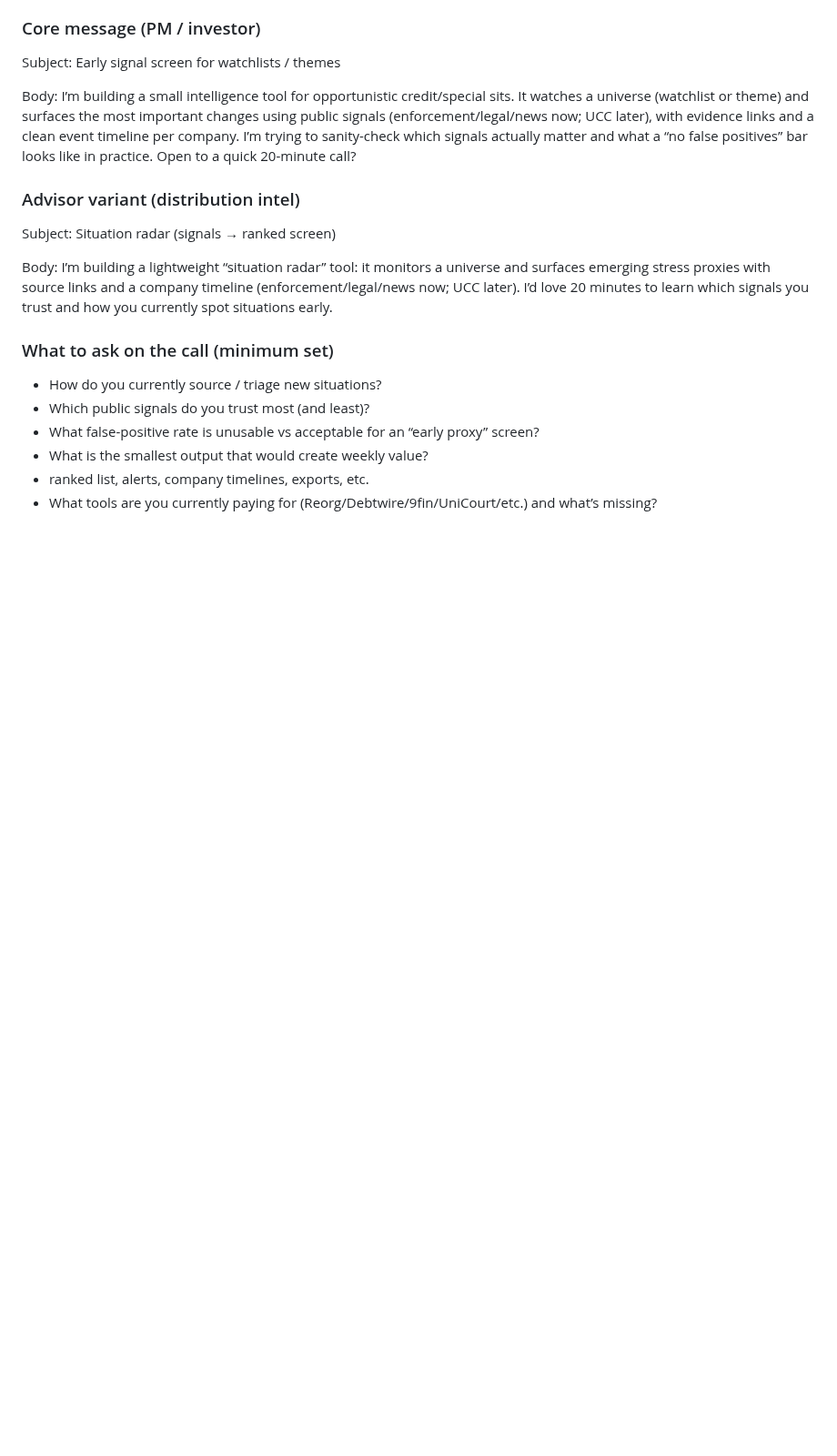
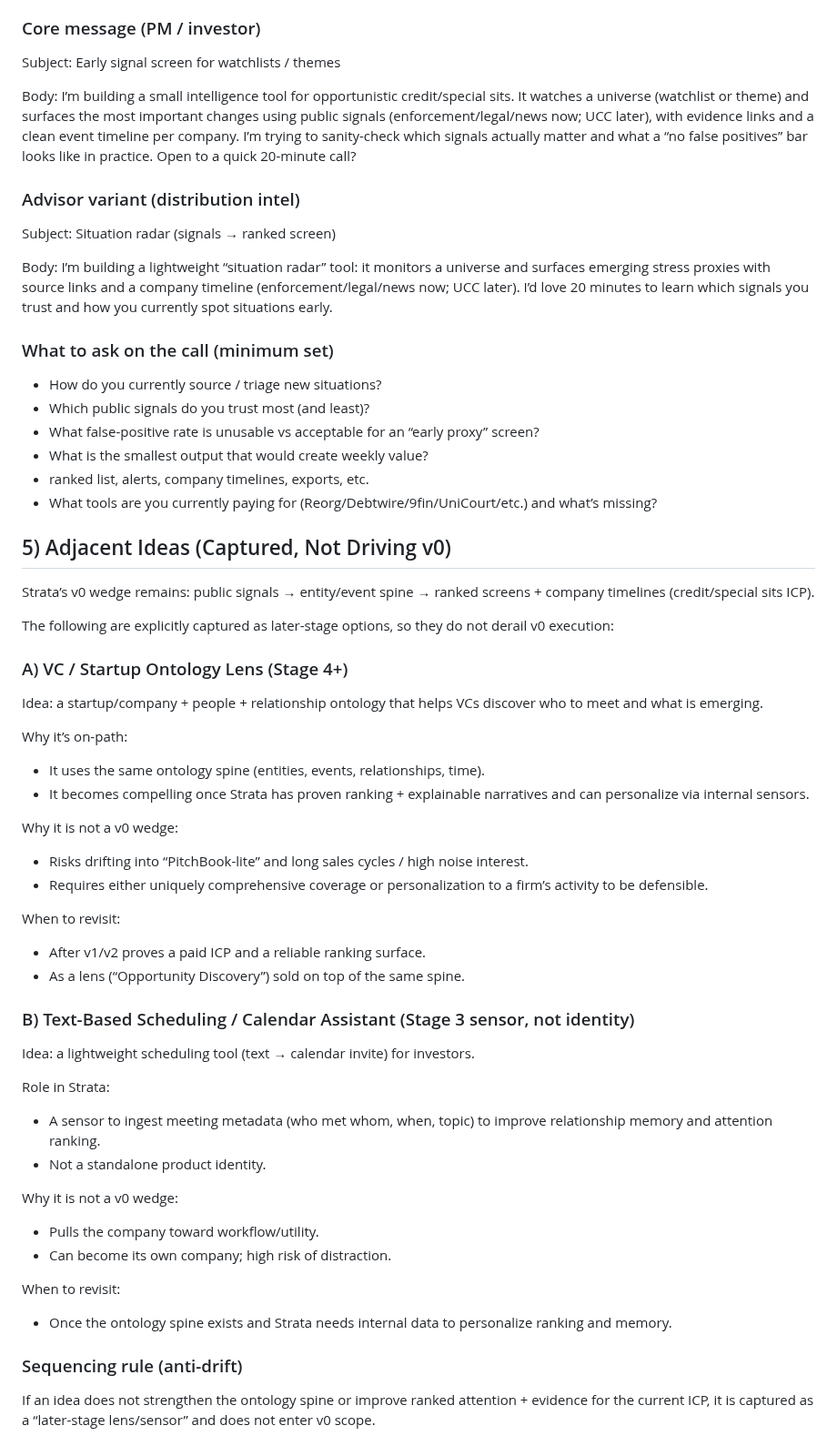
Before and after one commit to brandonorourke/strata, a Markdown page: docs/strata_canon.md, the part around the change. Shown at 91% size. Drawn GitHub-style; blank space fills up the shorter version.

```diff
--- a/docs/strata_canon.md
+++ b/docs/strata_canon.md
@@ -275,3 +275,41 @@ I’m building a lightweight “situation radar” tool: it monitors a universe
 - What is the smallest output that would create weekly value?
 - ranked list, alerts, company timelines, exports, etc.
 - What tools are you currently paying for (Reorg/Debtwire/9fin/UniCourt/etc.) and what’s missing?
+
+## 5) Adjacent Ideas (Captured, Not Driving v0)
+
+Strata’s v0 wedge remains: public signals → entity/event spine → ranked screens + company timelines (credit/special sits ICP).
+
+The following are explicitly captured as later-stage options, so they do not derail v0 execution:
+
+### A) VC / Startup Ontology Lens (Stage 4+)
+Idea: a startup/company + people + relationship ontology that helps VCs discover who to meet and what is emerging.
+
+Why it’s on-path:
+- It uses the same ontology spine (entities, events, relationships, time).
+- It becomes compelling once Strata has proven ranking + explainable narratives and can personalize via internal sensors.
+
+Why it is not a v0 wedge:
+- Risks drifting into “PitchBook-lite” and long sales cycles / high noise interest.
+- Requires either uniquely comprehensive coverage or personalization to a firm’s activity to be defensible.
+
+When to revisit:
+- After v1/v2 proves a paid ICP and a reliable ranking surface.
+- As a lens (“Opportunity Discovery”) sold on top of the same spine.
+
+### B) Text-Based Scheduling / Calendar Assistant (Stage 3 sensor, not identity)
+Idea: a lightweight scheduling tool (text → calendar invite) for investors.
+
+Role in Strata:
+- A sensor to ingest meeting metadata (who met whom, when, topic) to improve relationship memory and attention ranking.
+- Not a standalone product identity.
+
+Why it is not a v0 wedge:
+- Pulls the company toward workflow/utility.
+- Can become its own company; high risk of distraction.
+
+When to revisit:
+- Once the ontology spine exists and Strata needs internal data to personalize ranking and memory.
+
+### Sequencing rule (anti-drift)
+If an idea does not strengthen the ontology spine or improve ranked attention + evidence for the current ICP, it is captured as a “later-stage lens/sensor” and does not enter v0 scope.
```
